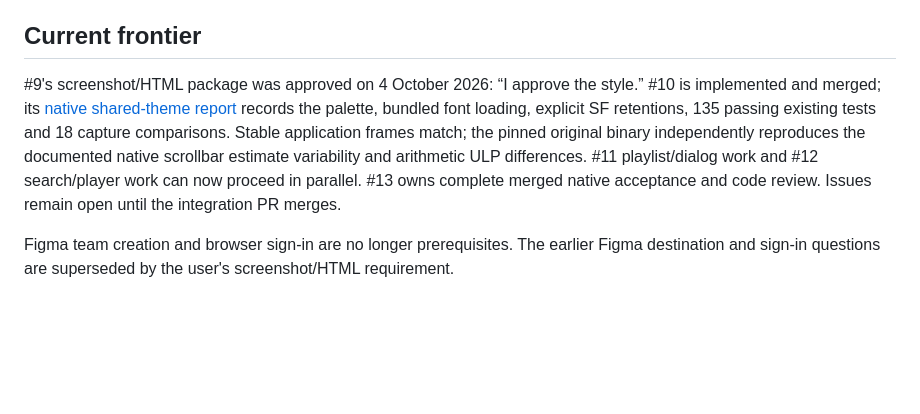
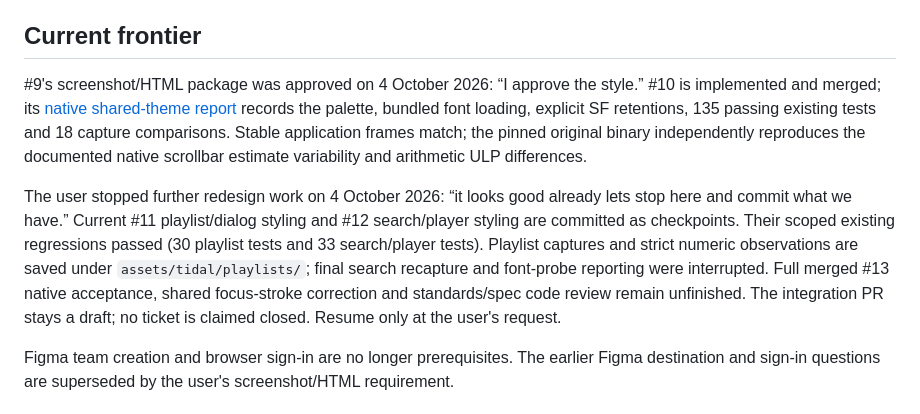
Before and after one commit to DevinHaas/maro, a Markdown page: docs/specs/tidal-implementation.md, the part around the change. Drawn GitHub-style; blank space fills up the shorter version.

Commit message:
docs: record user-requested Tidal checkpoint (#8)

```diff
--- a/docs/specs/tidal-implementation.md
+++ b/docs/specs/tidal-implementation.md
@@ -18,7 +18,9 @@ The approved handoff is preserved in `design/terminal-style/` and `docs/specs/ti
 
 ## Current frontier
 
-#9's screenshot/HTML package was approved on 4 October 2026: “I approve the style.” #10 is implemented and merged; its [native shared-theme report](tidal-shared-theme.md) records the palette, bundled font loading, explicit SF retentions, 135 passing existing tests and 18 capture comparisons. Stable application frames match; the pinned original binary independently reproduces the documented native scrollbar estimate variability and arithmetic ULP differences. #11 playlist/dialog work and #12 search/player work can now proceed in parallel. #13 owns complete merged native acceptance and code review. Issues remain open until the integration PR merges.
+#9's screenshot/HTML package was approved on 4 October 2026: “I approve the style.” #10 is implemented and merged; its [native shared-theme report](tidal-shared-theme.md) records the palette, bundled font loading, explicit SF retentions, 135 passing existing tests and 18 capture comparisons. Stable application frames match; the pinned original binary independently reproduces the documented native scrollbar estimate variability and arithmetic ULP differences.
+
+The user stopped further redesign work on 4 October 2026: “it looks good already lets stop here and commit what we have.” Current #11 playlist/dialog styling and #12 search/player styling are committed as checkpoints. Their scoped existing regressions passed (30 playlist tests and 33 search/player tests). Playlist captures and strict numeric observations are saved under `assets/tidal/playlists/`; final search recapture and font-probe reporting were interrupted. Full merged #13 native acceptance, shared focus-stroke correction and standards/spec code review remain unfinished. The integration PR stays a draft; no ticket is claimed closed. Resume only at the user's request.
 
 Figma team creation and browser sign-in are no longer prerequisites. The earlier Figma destination and sign-in questions are superseded by the user's screenshot/HTML requirement.
 
```
Also changed, not shown: docs/specs/tidal-checkpoint.md (added, +31 -0 lines).
